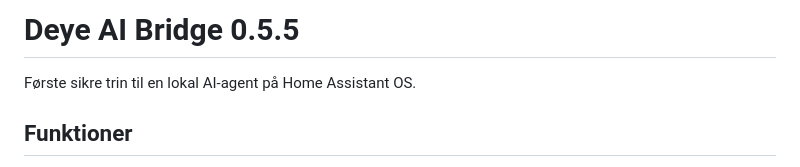
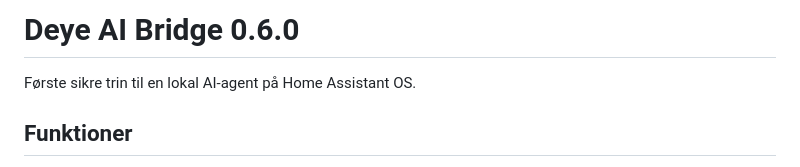
Before and after one commit to mfr170787-web/deye-ai-bridge, a Markdown page: deye_ai_bridge/README.md, the part around the change. GitHub-like rendering.

```diff
--- a/deye_ai_bridge/README.md
+++ b/deye_ai_bridge/README.md
@@ -1,4 +1,4 @@
-# Deye AI Bridge 0.5.5
+# Deye AI Bridge 0.6.0
 
 Første sikre trin til en lokal AI-agent på Home Assistant OS.
 
```
